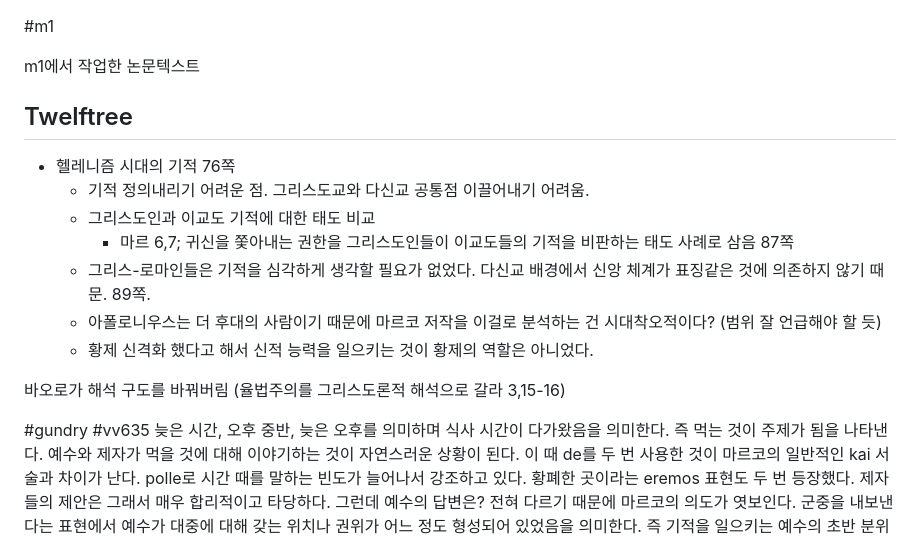
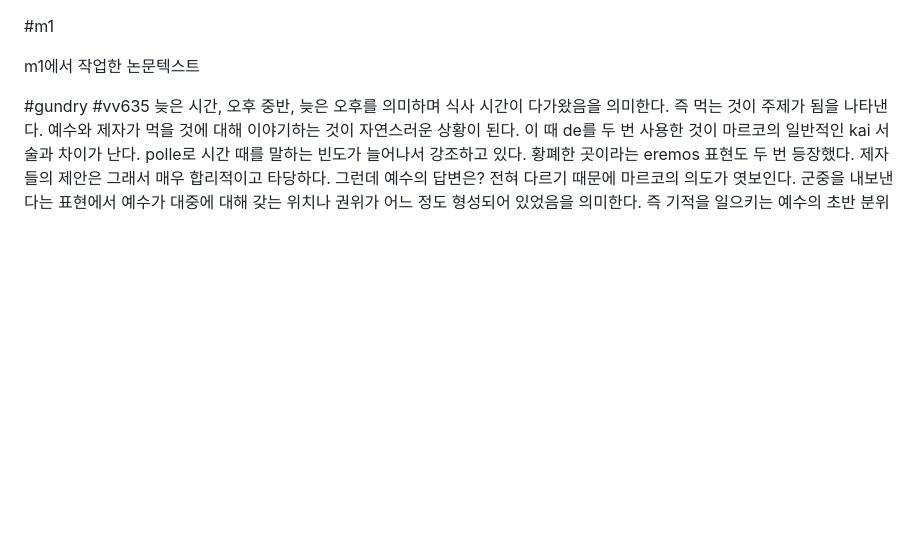
Before and after one commit to abcdmatrix1/abcdmatrix1.github.io, a Markdown page: ia/loaves/m1-loaves.md, the part around the change. Drawn GitHub-style; blank space fills up the shorter version.

Commit message:
m1 loave

```diff
--- a/ia/loaves/m1-loaves.md
+++ b/ia/loaves/m1-loaves.md
@@ -2,18 +2,6 @@
 
 m1에서 작업한 논문텍스트
 
-
-## Twelftree
-- 헬레니즘 시대의 기적 76쪽
-	- 기적 정의내리기 어려운 점. 그리스도교와 다신교 공통점 이끌어내기 어려움.
-	- 그리스도인과 이교도 기적에 대한 태도 비교
-		- 마르 6,7; 귀신을 쫓아내는 권한을 그리스도인들이 이교도들의 기적을 비판하는 태도 사례로 삼음 87쪽
-	- 그리스-로마인들은 기적을 심각하게 생각할 필요가 없었다. 다신교 배경에서 신앙 체계가 표징같은 것에 의존하지 않기 때문. 89쪽.
-	- 아폴로니우스는 더 후대의 사람이기 때문에 마르코 저작을 이걸로 분석하는 건 시대착오적이다? (범위 잘 언급해야 할 듯)
-	- 황제 신격화 했다고 해서 신적 능력을 일으키는 것이 황제의 역할은 아니었다.
-
-
-바오로가 해석 구도를 바꿔버림 (율법주의를 그리스도론적 해석으로 갈라 3,15-16)
 
 
 #gundry #vv635
```
